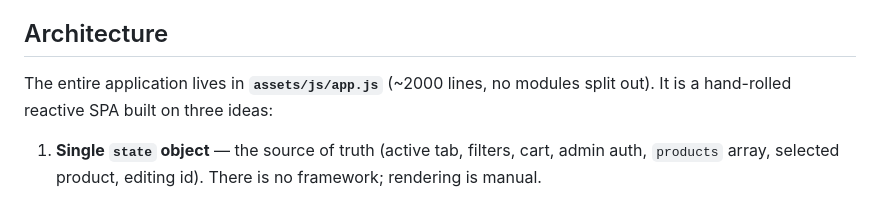
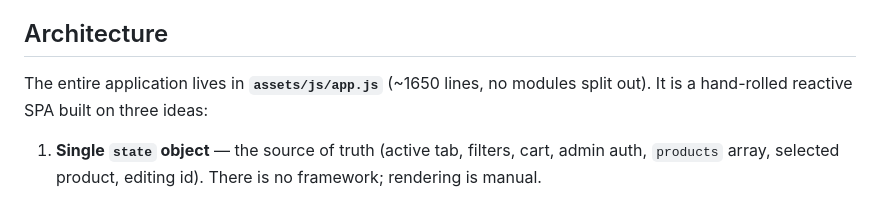
Before and after one commit to Keespp/Joyeria-gregori, a Markdown page: CLAUDE.md, the part around the change. Rendered like a GitHub page.

Commit message:
Revertir cambios en CLAUDE.md

```diff
--- a/CLAUDE.md
+++ b/CLAUDE.md
@@ -19,7 +19,7 @@ Firebase runs against the live `gregori-joyeria` project (config is inlined in `
 
 ## Architecture
 
-The entire application lives in **`assets/js/app.js`** (~2000 lines, no modules split out). It is a hand-rolled reactive SPA built on three ideas:
+The entire application lives in **`assets/js/app.js`** (~1650 lines, no modules split out). It is a hand-rolled reactive SPA built on three ideas:
 
 1. **Single `state` object** — the source of truth (active tab, filters, cart, admin auth, `products` array, selected product, editing id). There is no framework; rendering is manual.
 
```
